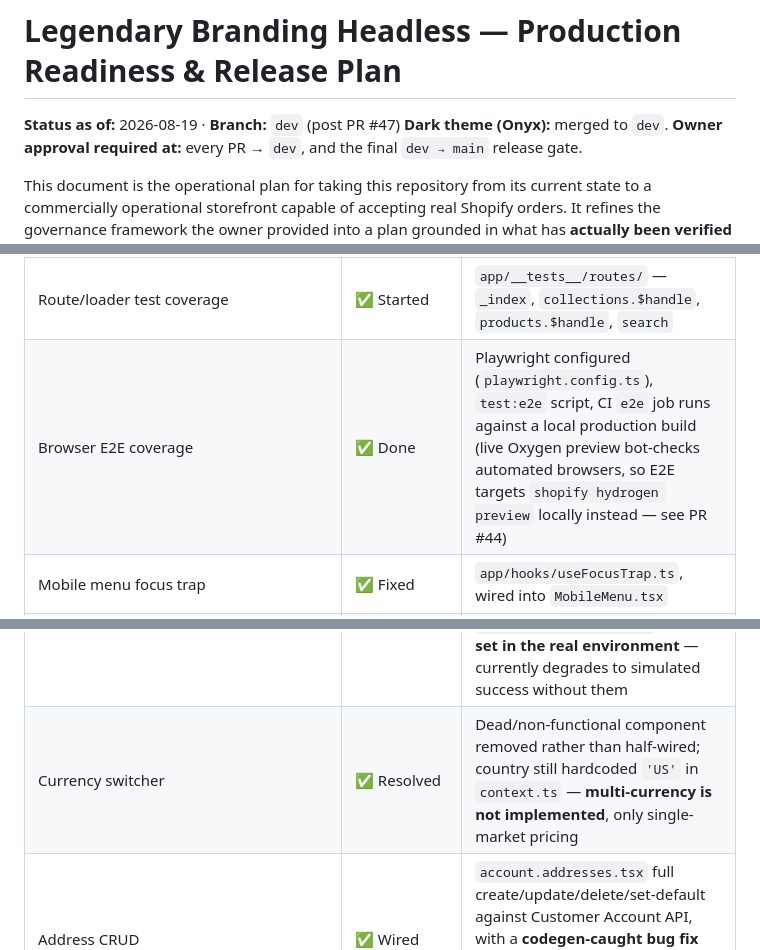
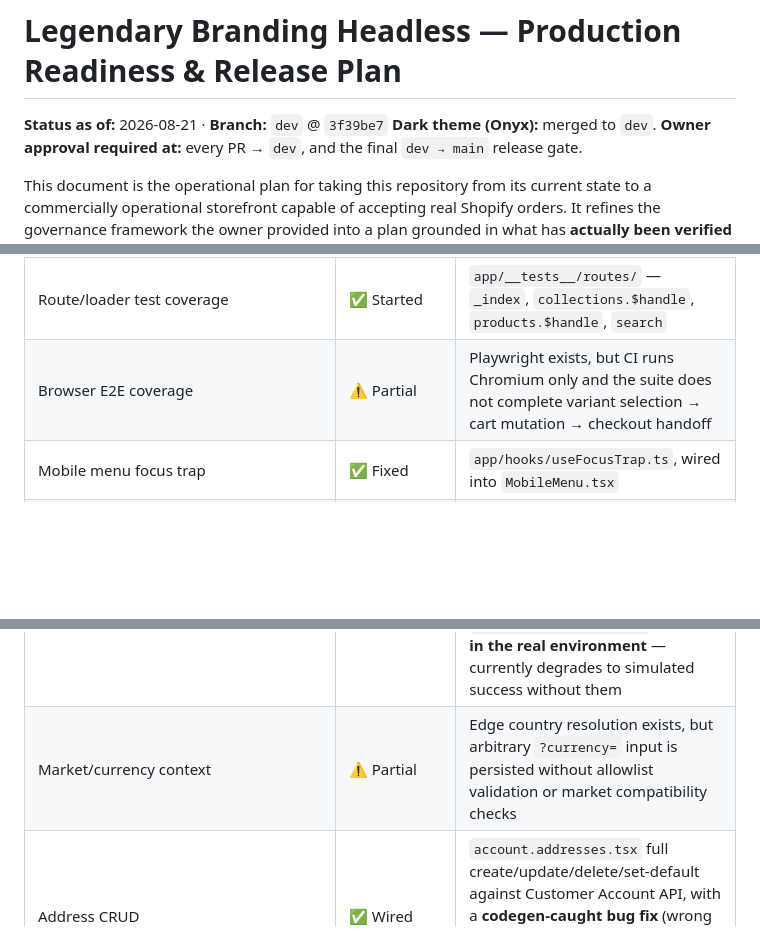
Before and after one commit to LXGNDRY/legendary-branding-headless, a Markdown page: docs/PRODUCTION_READINESS.md, 3 parts joined by grey strips. GitHub-like rendering; blank space fills up the shorter version.

```diff
--- a/docs/PRODUCTION_READINESS.md
+++ b/docs/PRODUCTION_READINESS.md
@@ -1,6 +1,6 @@
 # Legendary Branding Headless — Production Readiness & Release Plan
 
-**Status as of:** 2026-08-19 · **Branch:** `dev` (post PR #47)
+**Status as of:** 2026-08-21 · **Branch:** `dev` @ `3f39be7`
 **Dark theme (Onyx):** merged to `dev`.
 **Owner approval required at:** every PR → `dev`, and the final `dev → main` release gate.
 
@@ -38,7 +41,7 @@ An audit (3 parallel codebase sweeps + manual verification) plus multiple autono
 | CSP | ✅ Tightened | `unsafe-eval` removed from `app/lib/security.ts`; `unsafe-inline` remains (documented, needed for current hydration approach) |
 | Dependency updates | ✅ Automated | `.github/dependabot.yml` — npm + GitHub Actions, weekly |
 | Route/loader test coverage | ✅ Started | `app/__tests__/routes/` — `_index`, `collections.$handle`, `products.$handle`, `search` |
-| Browser E2E coverage | ✅ Done | Playwright configured (`playwright.config.ts`), `test:e2e` script, CI `e2e` job runs against a local production build (live Oxygen preview bot-checks automated browsers, so E2E targets `shopify hydrogen preview` locally instead — see PR #44) |
+| Browser E2E coverage | ⚠️ Partial | Playwright exists, but CI runs Chromium only and the suite does not complete variant selection → cart mutation → checkout handoff |
 | Mobile menu focus trap | ✅ Fixed | `app/hooks/useFocusTrap.ts`, wired into `MobileMenu.tsx` |
 | Size guide modal focus trap | ✅ Fixed | `SizeGuideModal.tsx` already uses `useFocusTrap` (verified 2026-08-19) — doc previously understated this |
 | JSON-LD (Product/Article/Collection/Breadcrumb) | ✅ Consolidated | Shared generators in `SeoSchema.tsx` now used everywhere; breadcrumbs added site-wide |
@@ -46,7 +49,7 @@ An audit (3 parallel codebase sweeps + manual verification) plus multiple autono
 | robots.txt canonical domain | ✅ Fixed | Uses `PUBLIC_CHECKOUT_DOMAIN`, matches sitemap.xml |
 | Favicon / PWA manifest | ✅ Full set | `public/favicon-{16,32}.png`, `apple-touch-icon.png`, `icon-{192,512}.png`, `site.webmanifest` |
 | Newsletter → Klaviyo | ✅ Wired | `app/routes/api.newsletter.ts`, shared `NewsletterForm.tsx`; **requires `PRIVATE_KLAVIYO_API_KEY` + `PUBLIC_KLAVIYO_LIST_ID` to be set in the real environment** — currently degrades to simulated success without them |
-| Currency switcher | ✅ Resolved | Dead/non-functional component removed rather than half-wired; country still hardcoded `'US'` in `context.ts` — **multi-currency is not implemented**, only single-market pricing |
+| Market/currency context | ⚠️ Partial | Edge country resolution exists, but arbitrary `?currency=` input is persisted without allowlist validation or market compatibility checks |
 | Address CRUD | ✅ Wired | `account.addresses.tsx` full create/update/delete/set-default against Customer Account API, with a **codegen-caught bug fix** (wrong input types/arg names — see `docs/phase6-codegen-changelog.md`) |
 | Account profile edit | ✅ Added | `app/routes/account.edit.tsx`, fixes prior dead `/account/edit` link |
 | Wishlist persistence | Needs verification | `docs/phase6-codegen-changelog.md` references `app/routes/api.wishlist.ts` syncing to a Customer Account metafield — **not yet independently verified working end-to-end in this doc's audit; treat as unverified until Slice 0.2** |
```
Also changed, not shown: other parts of docs/PRODUCTION_READINESS.md (+15 -6 lines).
